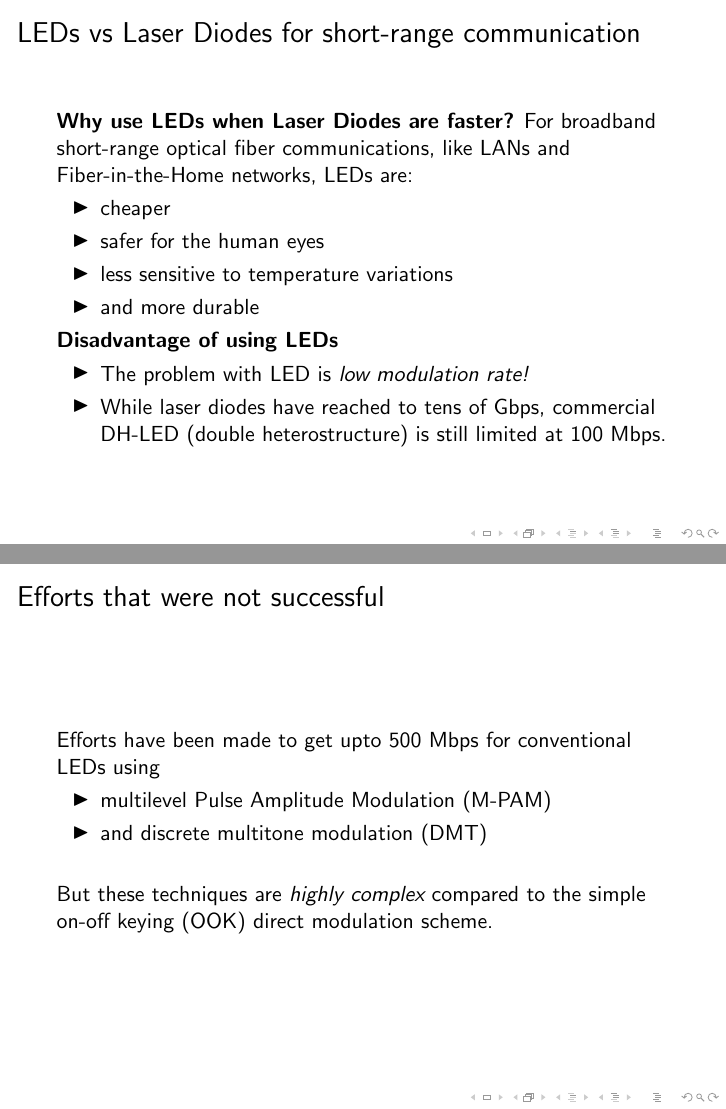
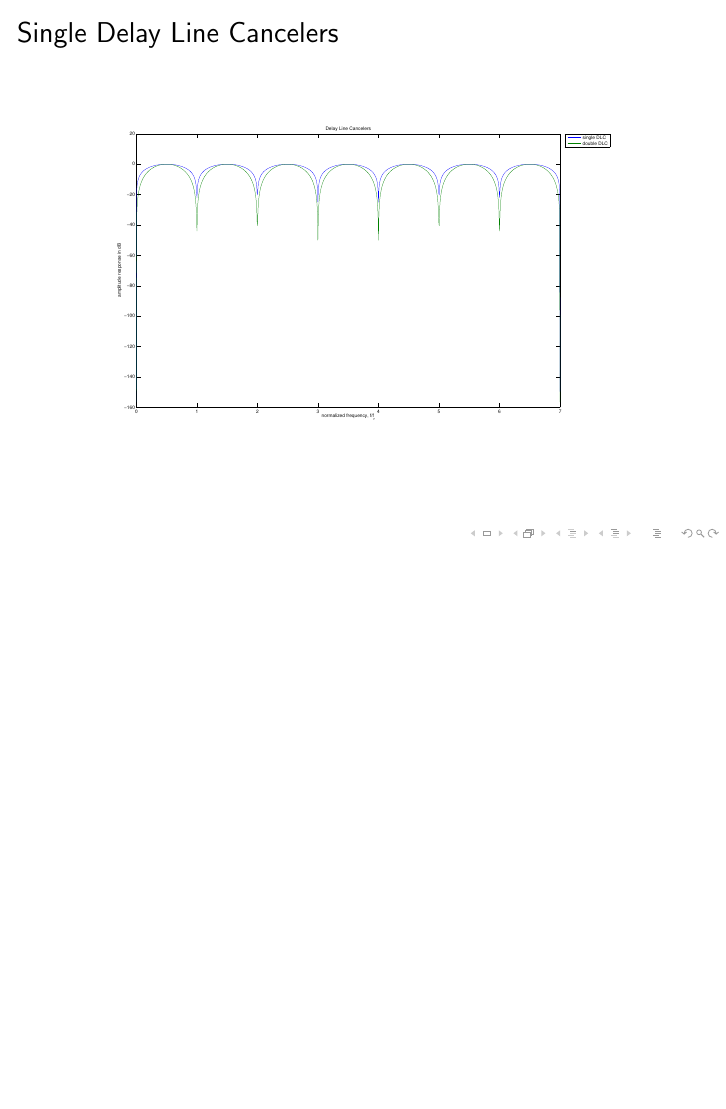
Before and after one commit to kz9527007/radarProject, LaTeX slides (ppt/radarPPT.tex): pages 2 and 3 of 4 before the commit and page 2 of 3 after it, the two joined at a grey line, the shorter picture padded with empty space. Compiled offline with pdfLaTeX.

Commit message:
commit at 20140425005935

```diff
--- a/ppt/radarPPT.tex
+++ b/ppt/radarPPT.tex
@@ -5,44 +5,15 @@
 \title{Moving Target Indicators}
 \author{Swrangsar Basumatary (09d07040) \\ Chakradhar Thallapaka (09007046)}
 \institute{Department of Electrical Engineering \\ IIT Bombay, Powai}
-\date{April 23, 2014}
+\date{April 24, 2014}
 
 
 \begin{document}
     \frame{\titlepage}
 
-    \begin{frame}{LEDs vs Laser Diodes for short-range communication}
 
-\textbf{Why use LEDs when Laser Diodes are faster?}
-            For broadband short-range optical fiber communications, like
-LANs and Fiber-in-the-Home networks, LEDs are:
-
-            \begin{itemize}
-                \item cheaper
-                \item safer for the human eyes
-                \item less sensitive to temperature variations
-                \item and more durable
-            \end{itemize}
-
-
-        \textbf{Disadvantage of using LEDs}
-            \begin{itemize}
-                 \item The problem with LED is  \emph{low modulation rate!}\\
-                 \item While laser diodes have reached to tens of Gbps,
-                commercial DH-LED (double heterostructure) is still limited at 100 Mbps.
-            \end{itemize}
-
-    \end{frame}
-
-    \begin{frame}{Efforts that were not successful}
-
-        Efforts have been made to get upto 500 Mbps for conventional LEDs using
-        \begin{itemize}
-             \item multilevel Pulse Amplitude Modulation (M-PAM)
-             \item and discrete multitone modulation (DMT) \\~\\
-        \end{itemize}
-
-         But these techniques are \emph{highly complex} compared to the simple on-off keying (OOK) direct modulation scheme.
+    \begin{frame}{Single Delay Line Cancelers}
+    	\includegraphics[width=\linewidth]{delayLineCancelers}
     \end{frame}
 
 
```
Also changed, not shown: ppt/delayLineCancelers.eps (renamed from delayLineCancelers.eps), ppt/radarPPT.pdf, 6 other files.
